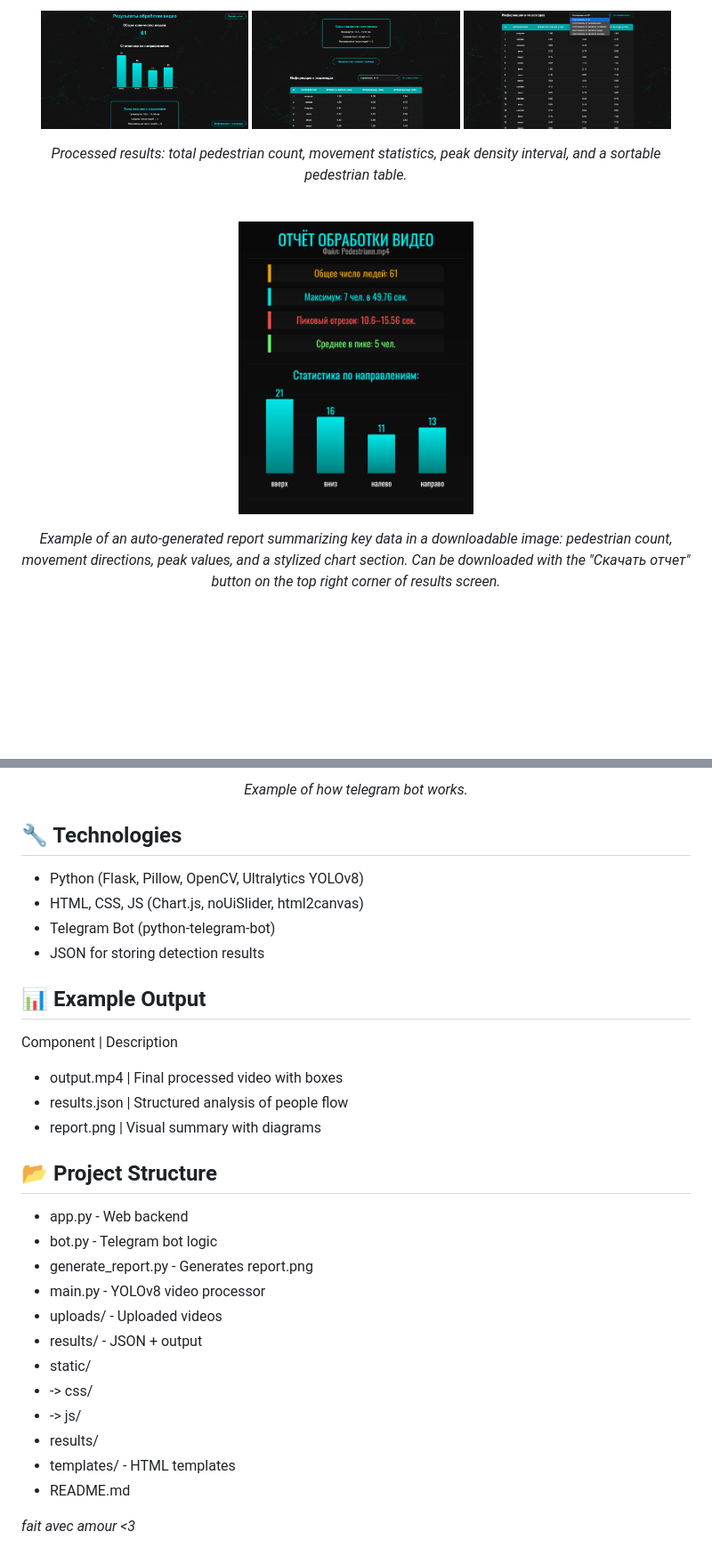
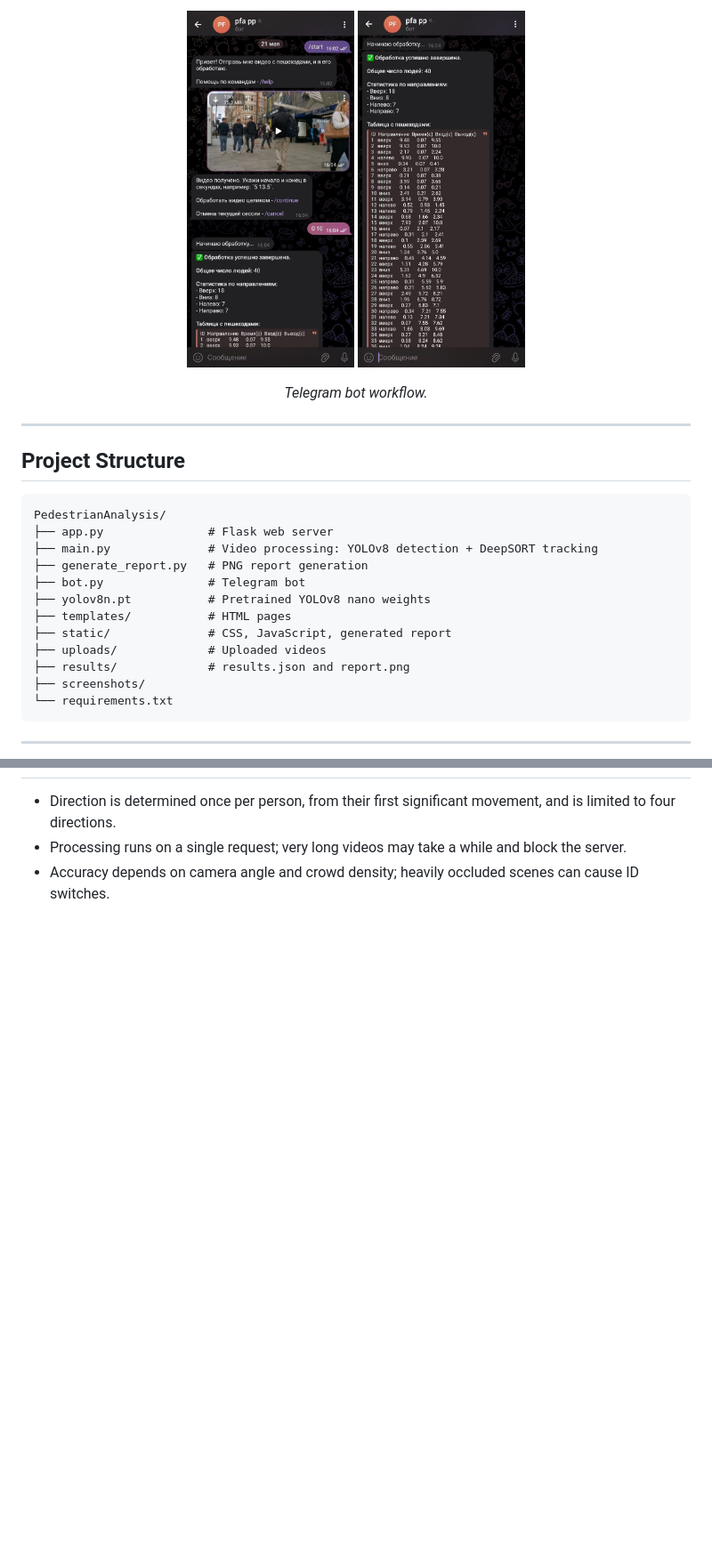
Before and after one commit to nleaxy/PedestrianAnalysis, a Markdown page: README.md, 2 parts joined by grey strips. Shown at 89% size. Drawn GitHub-style; blank space fills up the shorter version.

````diff
--- a/README.md
+++ b/README.md
@@ -68,21 +147,28 @@ http://localhost:5000
 
 <p align="center">
-  <img src="screenshots/results1.png" width="31%"/>
-  <img src="screenshots/results2.png" width="31%"/>
-  <img src="screenshots/results3.png" width="31%"/>
+  <img src="screenshots/bot1.jpg" width="25%" alt="Telegram bot: sending a video" />
+  <img src="screenshots/bot2.jpg" width="25%" alt="Telegram bot: results" />
 </p>
+<p align="center"><i>Telegram bot workflow.</i></p>
 
-<p align="center">
-  <i>Processed results: total pedestrian count, movement statistics, peak density interval, and a sortable pedestrian table.</i>
-</p>
+---
 
-<br/>
+## Project Structure
 
-<p align="center">
-  <img src="screenshots/report.png" width="35%"/>
-</p>
+```
+PedestrianAnalysis/
+├── app.py               # Flask web server
+├── main.py              # Video processing: YOLOv8 detection + DeepSORT tracking
+├── generate_report.py   # PNG report generation
+├── bot.py               # Telegram bot
+├── yolov8n.pt           # Pretrained YOLOv8 nano weights
+├── templates/           # HTML pages
+├── static/              # CSS, JavaScript, generated report
+├── uploads/             # Uploaded videos
+├── results/             # results.json and report.png
+├── screenshots/
+└── requirements.txt
+```
 
-<p align="center">
-  <i>Example of an auto-generated report summarizing key data in a downloadable image: pedestrian count, movement directions, peak values, and a stylized chart section. Can be downloaded with the "Скачать отчет" button on the top right corner of results screen.</i>
-</p>
+---
 
@@ -93,39 +176,4 @@ http://localhost:5000
 
-<p align="center">
-  <i>Example of how telegram bot works.</i>
-</p>
-
-## 🔧 Technologies
-
-- Python (Flask, Pillow, OpenCV, Ultralytics YOLOv8)
-- HTML, CSS, JS (Chart.js, noUiSlider, html2canvas)
-- Telegram Bot (python-telegram-bot)
-- JSON for storing detection results
-
-
-## 📊 Example Output
-
-Component | Description
-- output.mp4 | Final processed video with boxes
-- results.json | Structured analysis of people flow
-- report.png | Visual summary with diagrams
-
-
-## 📂 Project Structure
-
-- app.py - Web backend
-- bot.py - Telegram bot logic
-- generate_report.py - Generates report.png
-- main.py - YOLOv8 video processor
-- uploads/ - Uploaded videos
-- results/ - JSON + output
-- static/
-- -> css/
-- -> js/
-- results/
-- templates/ - HTML templates
-- README.md
-
-<p>
-  <i>fait avec amour <3</i>
-</p>
+- Direction is determined once per person, from their first significant movement, and is limited to four directions.
+- Processing runs on a single request; very long videos may take a while and block the server.
+- Accuracy depends on camera angle and crowd density; heavily occluded scenes can cause ID switches.
````
Also changed, not shown: other parts of README.md (+119 -43 lines).
